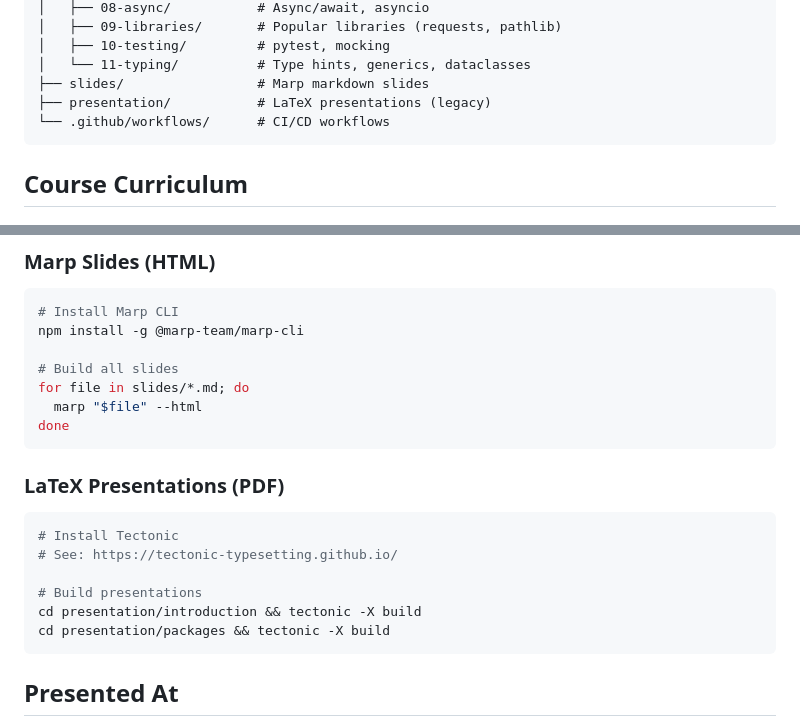
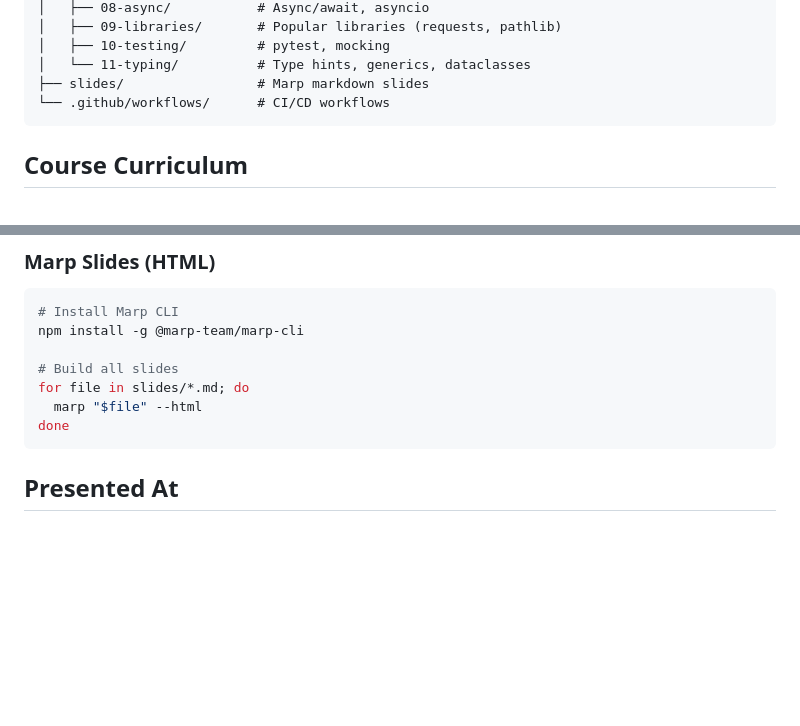
Before and after one commit to 1995parham-teaching/python101, a Markdown page: README.md, 2 parts joined by grey strips. GitHub-like rendering; blank space fills up the shorter version.

Commit message:
feat: update readme

````diff
--- a/README.md
+++ b/README.md
@@ -31,7 +31,6 @@ python101/
 │   ├── 10-testing/         # pytest, mocking
 │   └── 11-typing/          # Type hints, generics, dataclasses
 ├── slides/                 # Marp markdown slides
-├── presentation/           # LaTeX presentations (legacy)
 └── .github/workflows/      # CI/CD workflows
 ```
 
@@ -111,17 +110,6 @@ npm install -g @marp-team/marp-cli
 for file in slides/*.md; do
   marp "$file" --html
 done
-```
-
-### LaTeX Presentations (PDF)
-
-```bash
-# Install Tectonic
-# See: https://tectonic-typesetting.github.io/
-
-# Build presentations
-cd presentation/introduction && tectonic -X build
-cd presentation/packages && tectonic -X build
 ```
 
 ## Presented At
````
